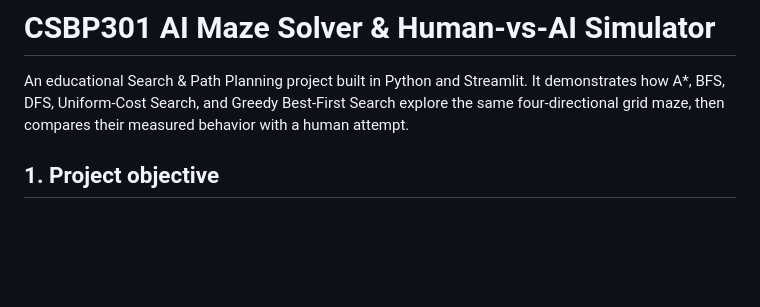
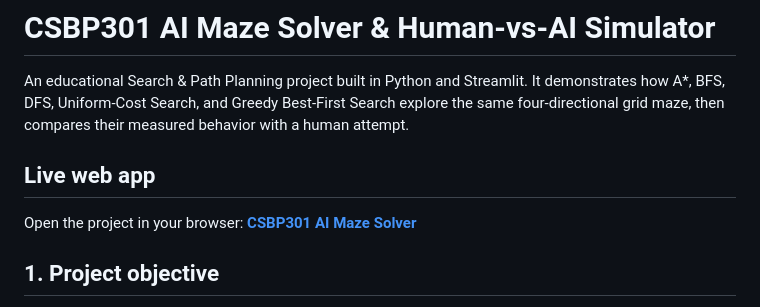
Before and after one commit to trmxd/csbp301-ai-maze-solver, a Markdown page: README.md, the part around the change. Drawn GitHub-style; blank space fills up the shorter version.

Commit message:
Add live Streamlit app link

```diff
--- a/README.md
+++ b/README.md
@@ -1,6 +1,10 @@
 # CSBP301 AI Maze Solver & Human-vs-AI Simulator
 
 An educational Search & Path Planning project built in Python and Streamlit. It demonstrates how A*, BFS, DFS, Uniform-Cost Search, and Greedy Best-First Search explore the same four-directional grid maze, then compares their measured behavior with a human attempt.
+
+## Live web app
+
+Open the project in your browser: **[CSBP301 AI Maze Solver](https://csbp301-ai-maze-solver.streamlit.app/)**
 
 ## 1. Project objective
 
```
